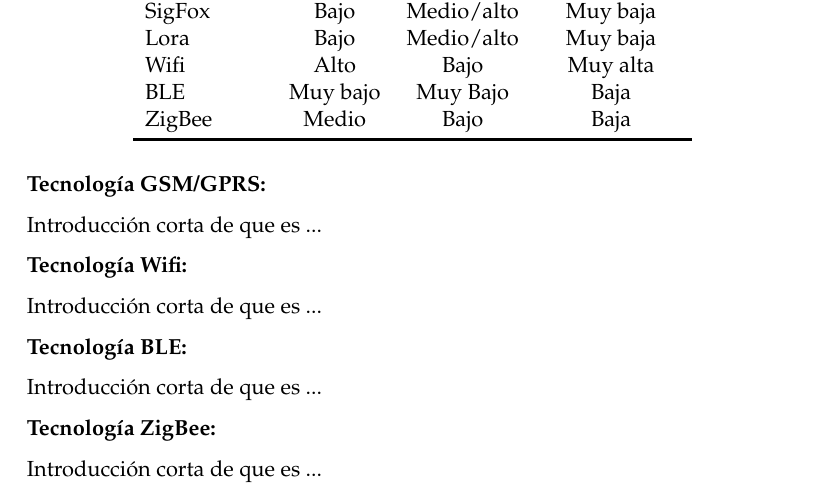
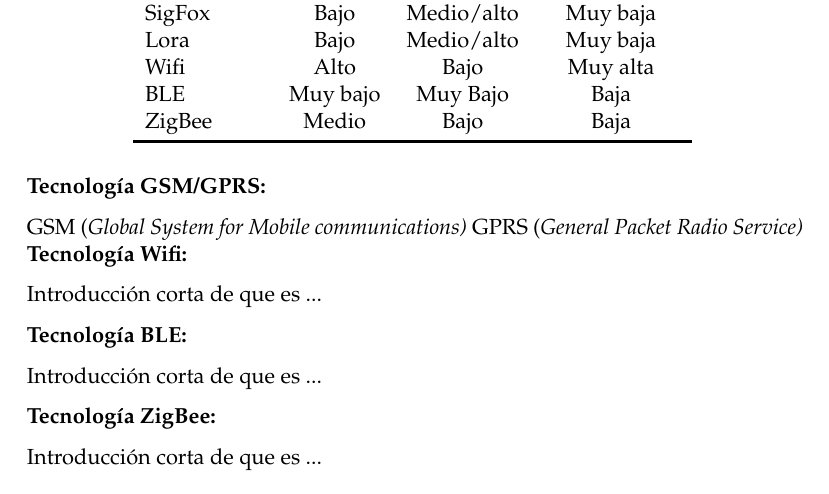
Before and after one commit to thejbte/Gateway_CESE_2019, a LaTeX thesis (Plantilla-CESE/memoria.tex, which reads Plantilla-CESE/Chapters/Chapter1.tex): part of page 17 of 29, cut so that both start at the same text. Compiled offline with pdfLaTeX.

Commit message:
Se modifica cap1 y 2

```diff
--- a/Plantilla-CESE/Chapters/Chapter1.tex
+++ b/Plantilla-CESE/Chapters/Chapter1.tex
@@ -107,8 +107,8 @@
 
 \textbf{Tecnología GSM/GPRS:}
 
-Introducción corta  de que es ...
-
+GSM (\textit{Global System for Mobile communications)}
+GPRS (\textit{General Packet Radio Service)}
 \textbf{Tecnología Wifi:}
 
 Introducción corta de que es ...
```
Also changed, not shown: Plantilla-CESE/memoria.pdf, 2 other files.
